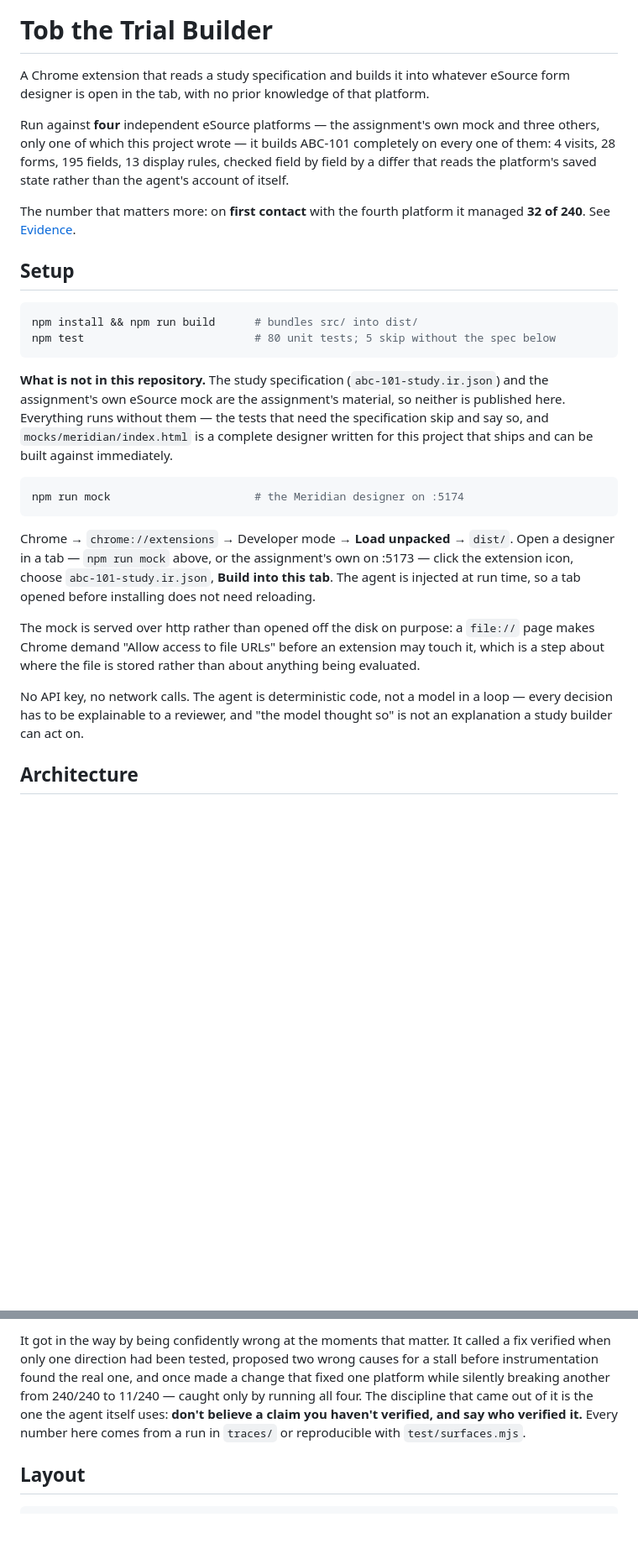
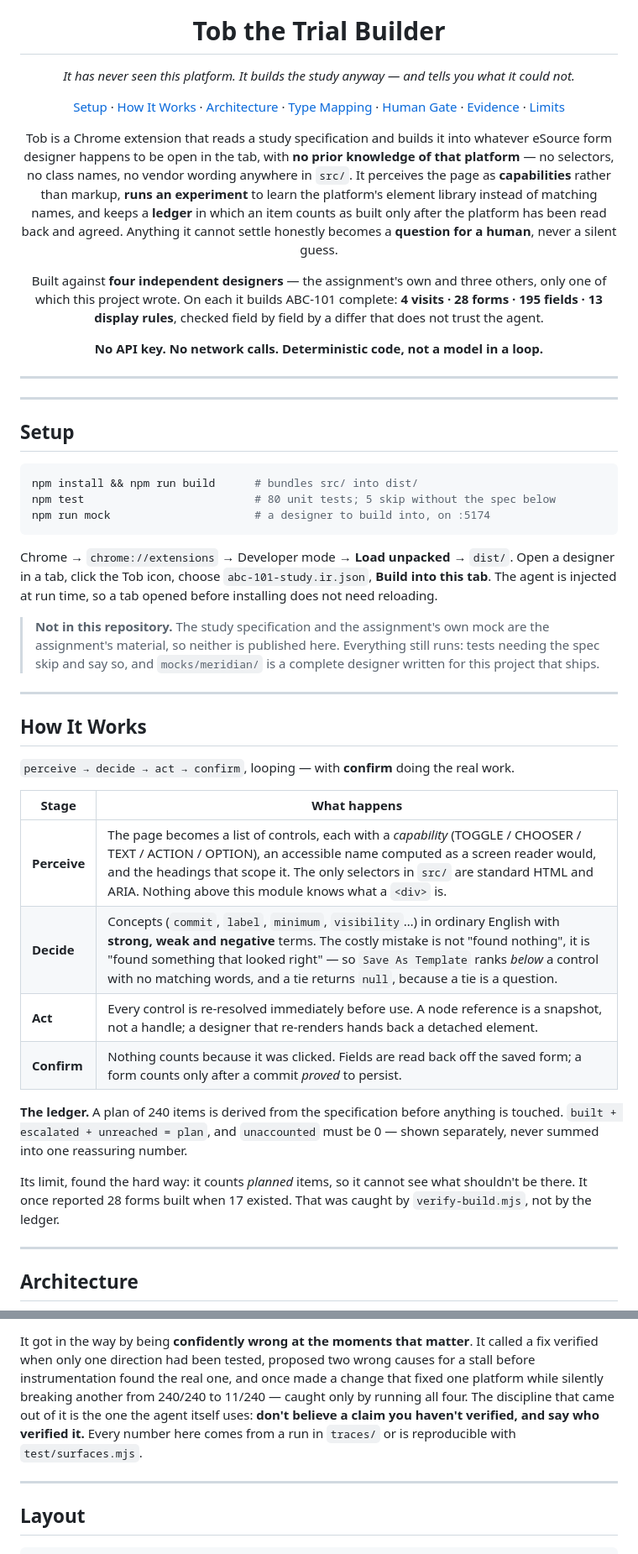
Before and after one commit to Rishab-Panwar/browser_agent, a Markdown page: README.md, 2 parts joined by grey strips. Shown at 84% size. Drawn GitHub-style; blank space fills up the shorter version.

````diff
--- a/README.md
+++ b/README.md
@@ -1,50 +5,54 @@
 # Tob the Trial Builder
 
-A Chrome extension that reads a study specification and builds it into whatever
-eSource form designer is open in the tab, with no prior knowledge of that
-platform.
+*It has never seen this platform. It builds the study anyway — and tells you what it could not.*
 
-Run against **four** independent eSource platforms — the assignment's own mock
-and three others, only one of which this project wrote — it builds ABC-101
-completely on every one of them: 4 visits, 28 forms, 195 fields, 13 display
-rules, checked field by field by a differ that reads the platform's saved state
-rather than the agent's account of itself.
+[Setup](#setup) · [How It Works](#how-it-works) · [Architecture](#architecture) · [Type Mapping](#type-mapping) · [Human Gate](#the-human-gate) · [Evidence](#evidence) · [Limits](#where-it-breaks)
 
-The number that matters more: on **first contact** with the fourth platform it
-managed **32 of 240**. See [Evidence](#evidence).
+Tob is a Chrome extension that reads a study specification and builds it into whatever eSource form designer happens to be open in the tab, with **no prior knowledge of that platform** — no selectors, no class names, no vendor wording anywhere in `src/`. It perceives the page as **capabilities** rather than markup, **runs an experiment** to learn the platform's element library instead of matching names, and keeps a **ledger** in which an item counts as built only after the platform has been read back and agreed. Anything it cannot settle honestly becomes a **question for a human**, never a silent guess.
+
+Built against **four independent designers** — the assignment's own and three others, only one of which this project wrote. On each it builds ABC-101 complete: **4 visits · 28 forms · 195 fields · 13 display rules**, checked field by field by a differ that does not trust the agent.
+
+**No API key. No network calls. Deterministic code, not a model in a loop.**
+
+</div>
+
+---
+
+<!-- demo gif -->
+
+---
 
 ## Setup
 
 ```bash
 npm install && npm run build      # bundles src/ into dist/
 npm test                          # 80 unit tests; 5 skip without the spec below
-```
-
-**What is not in this repository.** The study specification
-(`abc-101-study.ir.json`) and the assignment's own eSource mock are the
-assignment's material, so neither is published here. Everything runs without
-them — the tests that need the specification skip and say so, and
-`mocks/meridian/index.html` is a complete designer written for this project that
-ships and can be built against immediately.
-
-```bash
-npm run mock                      # the Meridian designer on :5174
+npm run mock                      # a designer to build into, on :5174
 ```
 
 Chrome → `chrome://extensions` → Developer mode → **Load unpacked** → `dist/`.
-Open a designer in a tab — `npm run mock` above, or the assignment's own on
-:5173 — click the extension icon, choose `abc-101-study.ir.json`, **Build into
-this tab**. The agent is injected at run time, so a tab opened before installing
-does not need reloading.
+Open a designer in a tab, click the Tob icon, choose `abc-101-study.ir.json`, **Build into this tab**. The agent is injected at run time, so a tab opened before installing does not need reloading.
 
-The mock is served over http rather than opened off the disk on purpose: a
-`file://` page makes Chrome demand "Allow access to file URLs" before an
-extension may touch it, which is a step about where the file is stored rather
-than about anything being evaluated.
+> **Not in this repository.** The study specification and the assignment's own mock are the assignment's material, so neither is published here. Everything still runs: tests needing the spec skip and say so, and `mocks/meridian/` is a complete designer written for this project that ships.
 
-No API key, no network calls. The agent is deterministic code, not a model in a
-loop — every decision has to be explainable to a reviewer, and "the model
-thought so" is not an explanation a study builder can act on.
+---
+
+## How It Works
+
+`perceive → decide → act → confirm`, looping — with **confirm** doing the real work.
+
+| Stage | What happens |
+|---|---|
+| **Perceive** | The page becomes a list of controls, each with a *capability* (TOGGLE / CHOOSER / TEXT / ACTION / OPTION), an accessible name computed as a screen reader would, and the headings that scope it. The only selectors in `src/` are standard HTML and ARIA. Nothing above this module knows what a `<div>` is. |
+| **Decide** | Concepts (`commit`, `label`, `minimum`, `visibility`…) in ordinary English with **strong, weak and negative** terms. The costly mistake is not "found nothing", it is "found something that looked right" — so `Save As Template` ranks *below* a control with no matching words, and a tie returns `null`, because a tie is a question. |
+| **Act** | Every control is re-resolved immediately before use. A node reference is a snapshot, not a handle; a designer that re-renders hands back a detached element. |
+| **Confirm** | Nothing counts because it was clicked. Fields are read back off the saved form; a form counts only after a commit *proved* to persist. |
+
+**The ledger.** A plan of 240 items is derived from the specification before anything is touched. `built + escalated + unreached = plan`, and `unaccounted` must be 0 — shown separately, never summed into one reassuring number.
+
+Its limit, found the hard way: it counts *planned* items, so it cannot see what shouldn't be there. It once reported 28 forms built when 17 existed. That was caught by `verify-build.mjs`, not by the ledger.
+
+---
 
 ## Architecture
 
@@ -260,12 +203,7 @@ surface in jsdom and instrumenting it beat re-running the browser and guessing.
 
-It got in the way by being confidently wrong at the moments that matter. It
-called a fix verified when only one direction had been tested, proposed two
-wrong causes for a stall before instrumentation found the real one, and once
-made a change that fixed one platform while silently breaking another from
-240/240 to 11/240 — caught only by running all four. The discipline that came
-out of it is the one the agent itself uses: **don't believe a claim you haven't
-verified, and say who verified it.** Every number here comes from a run in
-`traces/` or reproducible with `test/surfaces.mjs`.
+It got in the way by being **confidently wrong at the moments that matter**. It called a fix verified when only one direction had been tested, proposed two wrong causes for a stall before instrumentation found the real one, and once made a change that fixed one platform while silently breaking another from 240/240 to 11/240 — caught only by running all four. The discipline that came out of it is the one the agent itself uses: **don't believe a claim you haven't verified, and say who verified it.** Every number here comes from a run in `traces/` or is reproducible with `test/surfaces.mjs`.
+
+---
 
 ## Layout
 
````
Also changed, not shown: other parts of README.md (+78 -139 lines).
